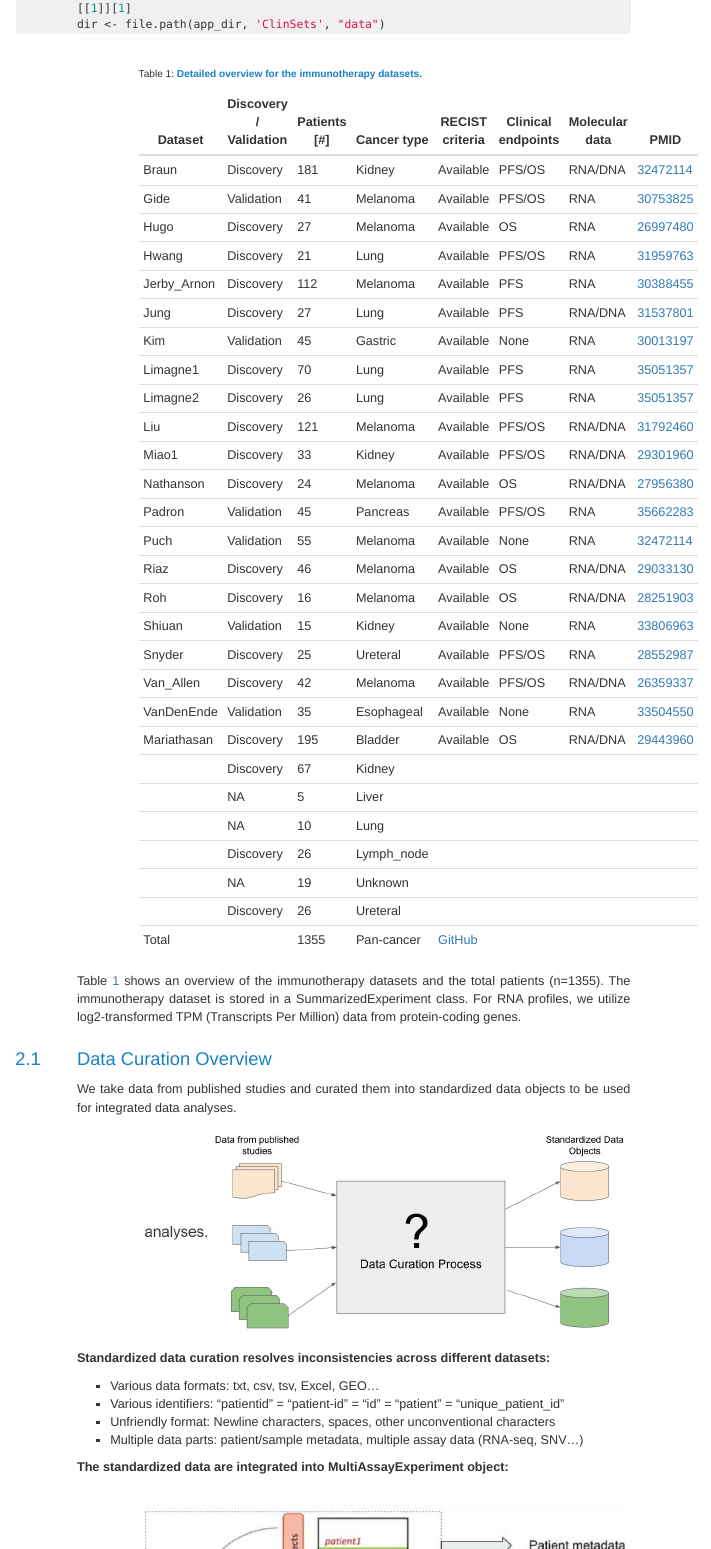
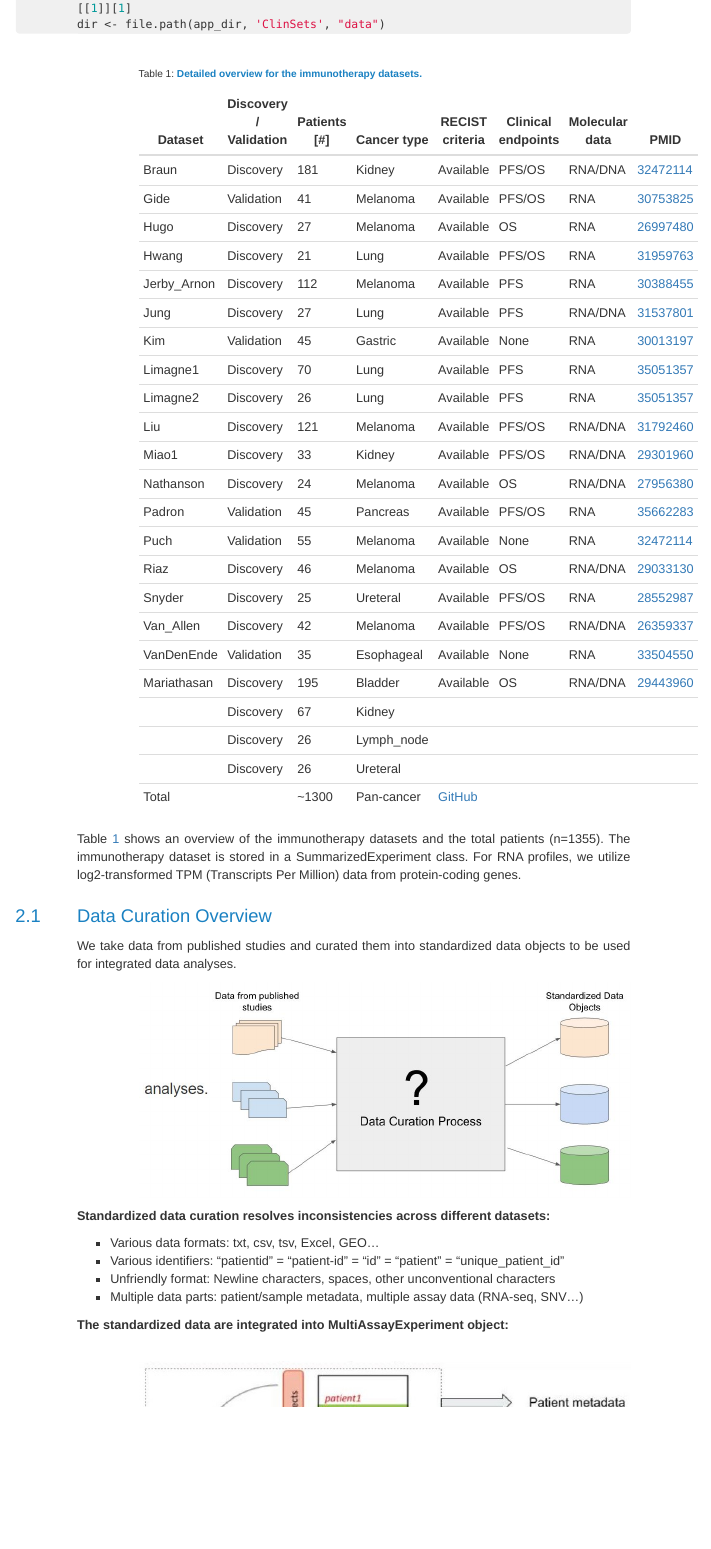
Before and after one commit to bhklab/ClinSets, an R Markdown document (vignettes/ClinSets.Rmd): the page in a window 1100 px wide, from 1180 px down. The pictures show the output file vignettes/ClinSets.html that the author committed with the source, opened offline; long lines of code are wrapped.

Commit message:
update ICB data and remove datasets with less than 20 patients

```diff
--- a/vignettes/ClinSets.Rmd
+++ b/vignettes/ClinSets.Rmd
@@ -73,19 +73,14 @@ dir <- file.path(app_dir, 'ClinSets', "data")
 | Padron      | Validation | 45            | Pancreas     | Available    | PFS/OS   |RNA       | [35662283](https://pubmed.ncbi.nlm.nih.gov/35662283/)|
 | Puch        | Validation | 55            | Melanoma     | Available    | None     |RNA       | [32472114](https://pubmed.ncbi.nlm.nih.gov/32472114/)|
 | Riaz        | Discovery  | 46            | Melanoma     | Available    | OS       |RNA/DNA   | [29033130](https://pubmed.ncbi.nlm.nih.gov/29033130/)|
-| Roh         | Discovery  | 16            | Melanoma     | Available    | OS       |RNA/DNA   | [28251903](https://pubmed.ncbi.nlm.nih.gov/28251903/)|
-| Shiuan      | Validation | 15            | Kidney       | Available    | None     |RNA       | [33806963](https://pubmed.ncbi.nlm.nih.gov/33806963/)|
 | Snyder      | Discovery  | 25            | Ureteral     | Available    | PFS/OS   |RNA       | [28552987](https://pubmed.ncbi.nlm.nih.gov/28552987/)|
 | Van_Allen   | Discovery  | 42            | Melanoma     | Available    | PFS/OS   |RNA/DNA   | [26359337](https://pubmed.ncbi.nlm.nih.gov/26359337/)|
 | VanDenEnde  | Validation | 35            | Esophageal   | Available    | None     |RNA       | [33504550](https://pubmed.ncbi.nlm.nih.gov/33504550/)|
 | Mariathasan | Discovery  | 195           | Bladder      | Available    | OS       |RNA/DNA   | [29443960](https://pubmed.ncbi.nlm.nih.gov/31792460/)|
 |             | Discovery  | 67            | Kidney       |                                                      |
-|             | NA         | 5             | Liver        |                                                      |
-|             | NA         | 10            | Lung         |                                                      |
 |             | Discovery  | 26            | Lymph_node   |                                                      |
-|             | NA         | 19            | Unknown      |                                                      |
 |             | Discovery  | 26            | Ureteral     |                                                      |
-| Total       |            | 1355          | Pan-cancer   | [GitHub](https://github.com/bhklab/ClinSets.git)     |
+| Total       |            | ~1300         | Pan-cancer   | [GitHub](https://github.com/bhklab/ClinSets.git)     |
 
 : (\#tab:table1) Detailed overview for the immunotherapy datasets.
 
```
Also changed, not shown: data/ICB_Roh__Melanoma__CTLA4.rda (deleted), data/ICB_Shiuan__Kidney__PD-(L)1.rda (deleted), vignettes/ClinSets.html, vignettes/ClinSets.Rmd (2 more changed lines).
